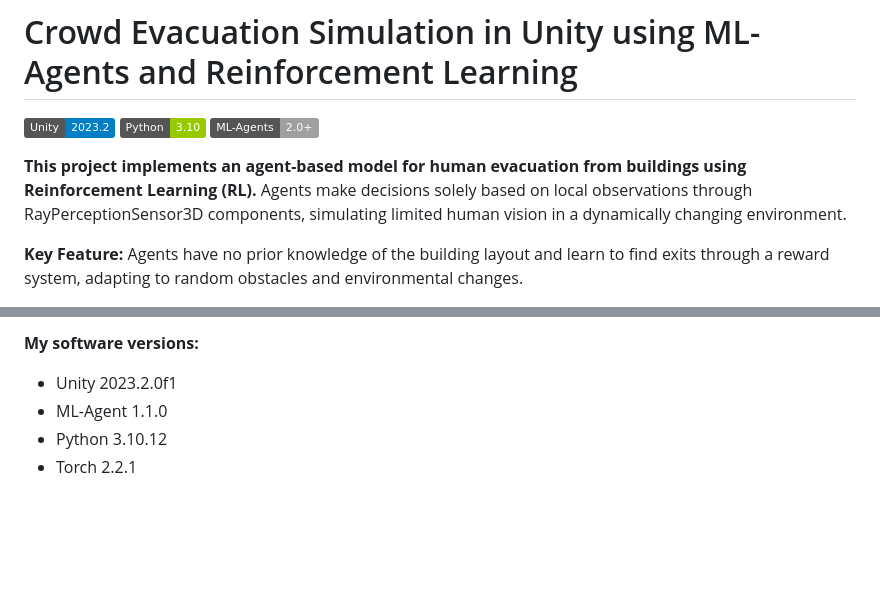
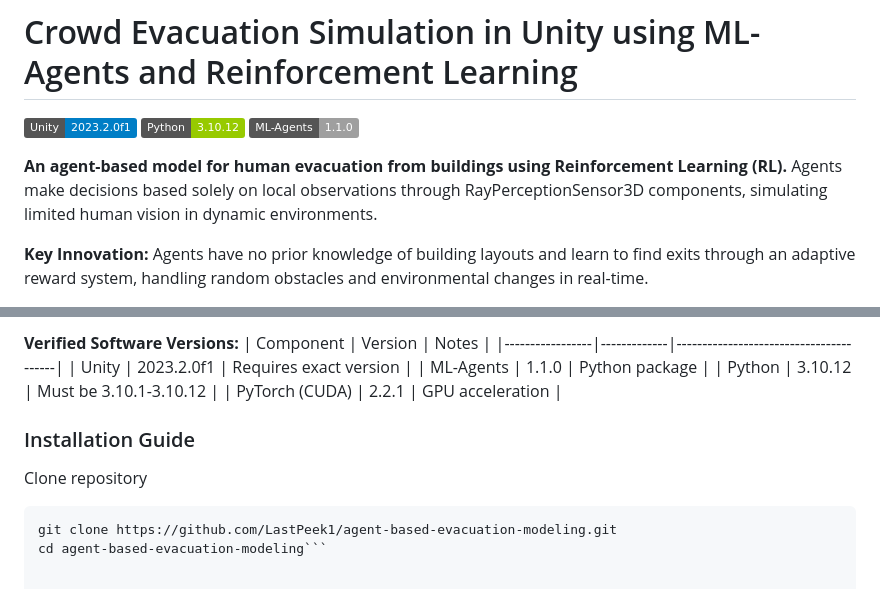
Before and after one commit to LastPeek1/agent-based-evacuation-modeling, a Markdown page: README.md, 2 parts joined by grey strips. Drawn GitHub-style; badges without logos; blank space fills up the shorter version.

````diff
--- a/README.md
+++ b/README.md
@@ -1,10 +1,10 @@
 # Crowd Evacuation Simulation in Unity using ML-Agents and Reinforcement Learning
 
-[![Unity Version](https://img.shields.io/badge/Unity-2023.2-blue.svg)](https://unity.com/)
-[![Python Version](https://img.shields.io/badge/Python-3.10-green.svg)](https://python.org)
-[![ML-Agents](https://img.shields.io/badge/ML--Agents-2.0+-lightgrey.svg)](https://unity-technologies.github.io/ml-agents/)
+[![Unity Version](https://img.shields.io/badge/Unity-2023.2.0f1-blue.svg)](https://unity.com/)
+[![Python Version](https://img.shields.io/badge/Python-3.10.12-green.svg)](https://python.org)
+[![ML-Agents](https://img.shields.io/badge/ML--Agents-1.1.0-lightgrey.svg)](https://unity-technologies.github.io/ml-agents/)
 
-**This project implements an agent-based model for human evacuation from buildings using Reinforcement Learning (RL).** Agents make decisions solely based on local observations through RayPerceptionSensor3D components, simulating limited human vision in a dynamically changing environment.
+**An agent-based model for human evacuation from buildings using Reinforcement Learning (RL).** Agents make decisions based solely on local observations through RayPerceptionSensor3D components, simulating limited human vision in dynamic environments.
 
-**Key Feature:** Agents have no prior knowledge of the building layout and learn to find exits through a reward system, adapting to random obstacles and environmental changes.
+**Key Innovation:** Agents have no prior knowledge of building layouts and learn to find exits through an adaptive reward system, handling random obstacles and environmental changes in real-time.
 
@@ -65,6 +63,15 @@
 
-**My software versions:**
-- Unity 2023.2.0f1
-- ML-Agent 1.1.0
-- Python 3.10.12
-- Torch 2.2.1
+**Verified Software Versions:**
+| Component       | Version     | Notes                                  |
+|-----------------|-------------|----------------------------------------|
+| Unity           | 2023.2.0f1  | Requires exact version                 |
+| ML-Agents       | 1.1.0       | Python package                         |
+| Python          | 3.10.12     | Must be 3.10.1-3.10.12                 |
+| PyTorch (CUDA)  | 2.2.1       | GPU acceleration                       |
+
+### Installation Guide
+
+Clone repository
+```
+git clone https://github.com/LastPeek1/agent-based-evacuation-modeling.git
+cd agent-based-evacuation-modeling```
````
Also changed, not shown: other parts of README.md (+39 -41 lines).
